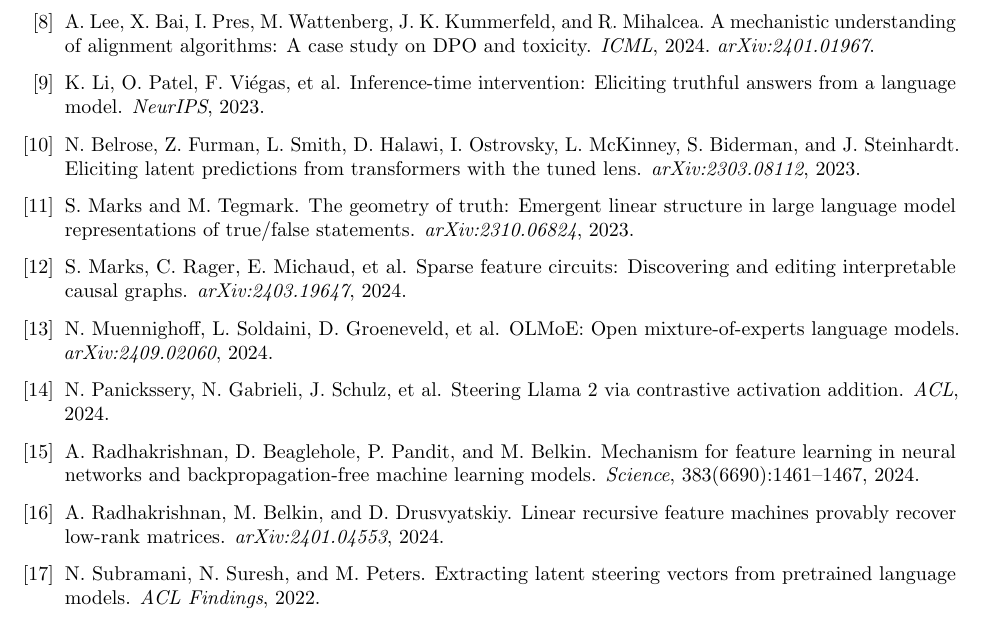
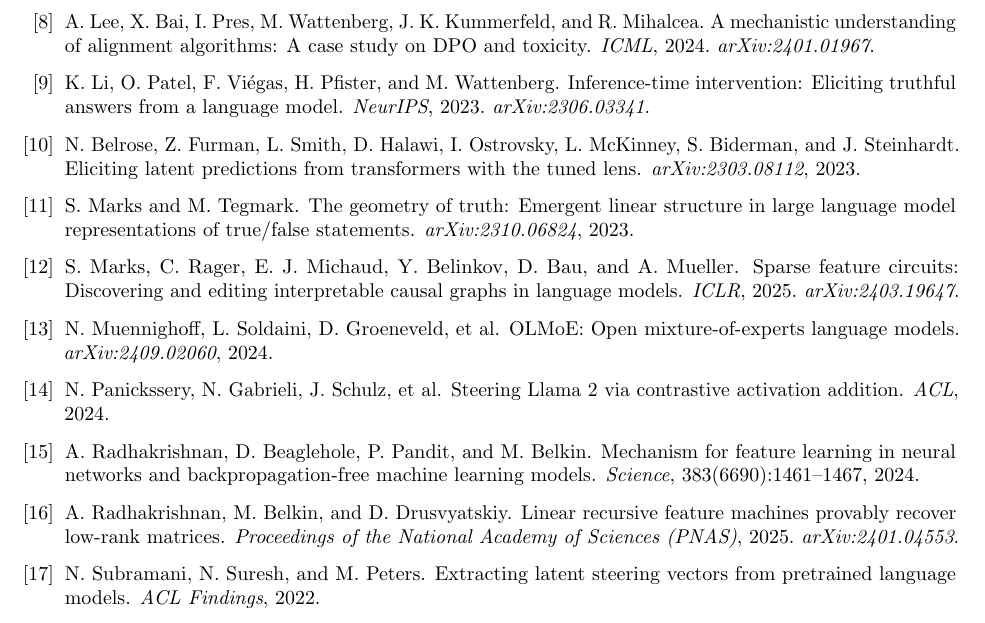
Before and after one commit to pgrindehollevik-harvard/MoE_attention_guided_steering, a LaTeX thesis (paper/docs/thesis_proposal/proposal.tex): part of page 7 of 7, cut so that both start at the same text. Compiled offline with pdfLaTeX.

Commit message:
Second citation audit: minor metadata completion on three entries
After a second full pass verifying every citation against arXiv and
the relevant venue proceedings, no further fabrications or
mis-attributions found. The three corrections are completeness, not
correctness:

- Radhakrishnan, Belkin, Drusvyatskiy (RFM) -- the arXiv preprint
  (2401.04553) was published in PNAS in 2025. Add the PNAS venue
  to the entry; year shifts from 2024 to 2025.
- Li et al. (ITI) -- add the arXiv ID (2306.03341) alongside the
  NeurIPS 2023 venue, and complete the author list.
- Marks et al. (Sparse Feature Circuits) -- accepted at ICLR 2025;
  add the ICLR 2025 venue alongside the arXiv preprint. Complete
  the author list (Marks, Rager, Michaud, Belinkov, Bau, Mueller).

All 23 other entries verified intact and correctly attributed.

One concern flagged separately to the user: the SteerMoE citation
now points to the Adobe Research paper (arXiv:2509.09660, Sep 2025),
which is the only published "SteerMoE" paper I could find. The user
should confirm that this is in fact the upstream method they
re-implemented in src/.../mixtral_backend.py before final submission.

Co-Authored-By: Claude Opus 4.7 (1M context) <noreply@anthropic.com>

```diff
--- a/paper/docs/thesis_proposal/proposal.tex
+++ b/paper/docs/thesis_proposal/proposal.tex
@@ -475,9 +475,9 @@
 \newblock \textit{ICML}, 2024. \textit{arXiv:2401.01967}.
 
 \bibitem[Li et al., 2023]{li2023iti}
-K.~Li, O.~Patel, F.~Vi\'egas, et al.
+K.~Li, O.~Patel, F.~Vi\'egas, H.~Pfister, and M.~Wattenberg.
 \newblock Inference-time intervention: Eliciting truthful answers from a language model.
-\newblock \textit{NeurIPS}, 2023.
+\newblock \textit{NeurIPS}, 2023. \textit{arXiv:2306.03341}.
 
 \bibitem[Belrose et al., 2023]{belrose2023tunedlens}
 N.~Belrose, Z.~Furman, L.~Smith, D.~Halawi, I.~Ostrovsky, L.~McKinney, S.~Biderman, and J.~Steinhardt.
@@ -489,10 +489,10 @@
 \newblock The geometry of truth: Emergent linear structure in large language model representations of true/false statements.
 \newblock \textit{arXiv:2310.06824}, 2023.
 
-\bibitem[Marks et al., 2024]{marks2024sparse}
-S.~Marks, C.~Rager, E.~Michaud, et al.
-\newblock Sparse feature circuits: Discovering and editing interpretable causal graphs.
-\newblock \textit{arXiv:2403.19647}, 2024.
+\bibitem[Marks et al., 2025]{marks2024sparse}
+S.~Marks, C.~Rager, E.~J. Michaud, Y.~Belinkov, D.~Bau, and A.~Mueller.
+\newblock Sparse feature circuits: Discovering and editing interpretable causal graphs in language models.
+\newblock \textit{ICLR}, 2025. \textit{arXiv:2403.19647}.
 
 \bibitem[Muennighoff et al., 2024]{muennighoff2024olmoe}
 N.~Muennighoff, L.~Soldaini, D.~Groeneveld, et al.
@@ -509,10 +509,11 @@
 \newblock Mechanism for feature learning in neural networks and backpropagation-free machine learning models.
 \newblock \textit{Science}, 383(6690):1461--1467, 2024.
 
-\bibitem[Radhakrishnan et al., 2024b]{radhakrishnan2024rfm}
+\bibitem[Radhakrishnan et al., 2025]{radhakrishnan2024rfm}
 A.~Radhakrishnan, M.~Belkin, and D.~Drusvyatskiy.
 \newblock Linear recursive feature machines provably recover low-rank matrices.
-\newblock \textit{arXiv:2401.04553}, 2024.
+\newblock \textit{Proceedings of the National Academy of Sciences (PNAS)},
+2025. \textit{arXiv:2401.04553}.
 
 \bibitem[Subramani et al., 2022]{subramani2022extracting}
 N.~Subramani, N.~Suresh, and M.~Peters.
```
Also changed, not shown: paper/docs/thesis_proposal/proposal.pdf.
